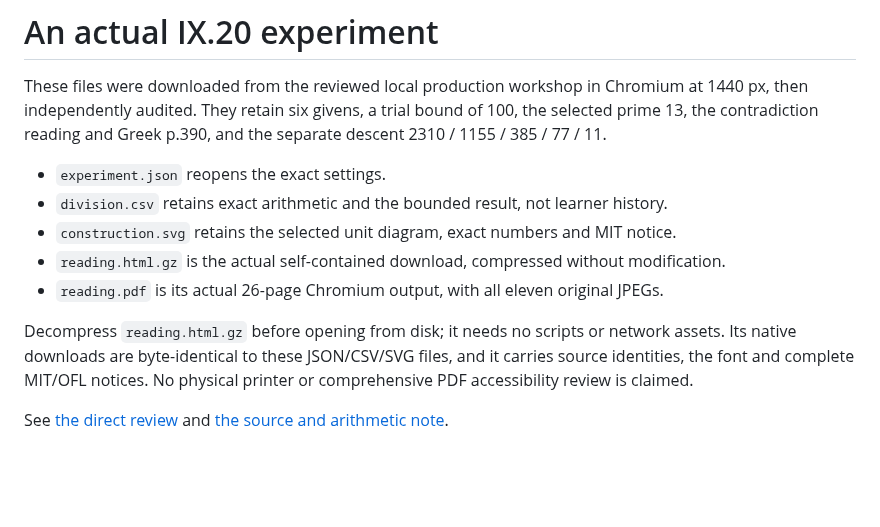
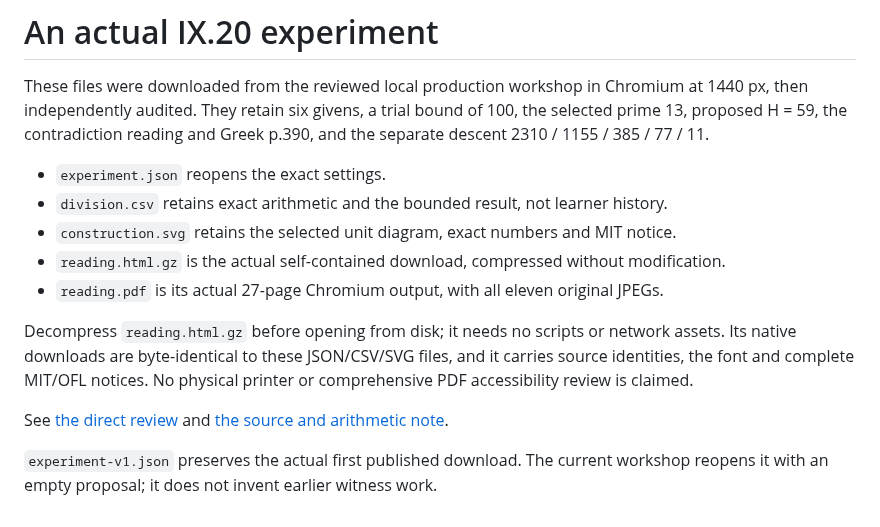
Before and after one commit to antonsoo/stoicheia, a Markdown page: examples/primes/README.md, the part around the change. Rendered like a GitHub page; blank space fills up the shorter version.

```diff
--- a/examples/primes/README.md
+++ b/examples/primes/README.md
@@ -2,14 +2,14 @@
 
 These files were downloaded from the reviewed local production workshop in
 Chromium at 1440 px, then independently audited. They retain six givens, a trial
-bound of 100, the selected prime 13, the contradiction reading and Greek p.390,
+bound of 100, the selected prime 13, proposed H = 59, the contradiction reading and Greek p.390,
 and the separate descent 2310 / 1155 / 385 / 77 / 11.
 
 - `experiment.json` reopens the exact settings.
 - `division.csv` retains exact arithmetic and the bounded result, not learner history.
 - `construction.svg` retains the selected unit diagram, exact numbers and MIT notice.
 - `reading.html.gz` is the actual self-contained download, compressed without modification.
-- `reading.pdf` is its actual 26-page Chromium output, with all eleven original JPEGs.
+- `reading.pdf` is its actual 27-page Chromium output, with all eleven original JPEGs.
 
 Decompress `reading.html.gz` before opening from disk; it needs no scripts or
 network assets. Its native downloads are byte-identical to these JSON/CSV/SVG
@@ -18,3 +18,5 @@ No physical printer or comprehensive PDF accessibility review is claimed.
 
 See [the direct review](../../docs/primes-review.md) and
 [the source and arithmetic note](../../docs/primes-model.md).
+
+`experiment-v1.json` preserves the actual first published download. The current workshop reopens it with an empty proposal; it does not invent earlier witness work.
```
Also changed, not shown: README.md (+8 -2 lines), docs/primes-witness-review.md (added, +85 -0 lines), docs/assets/primes-witness-desktop.png (added), docs/assets/primes-witness-mobile.png (added), 13 other files.
